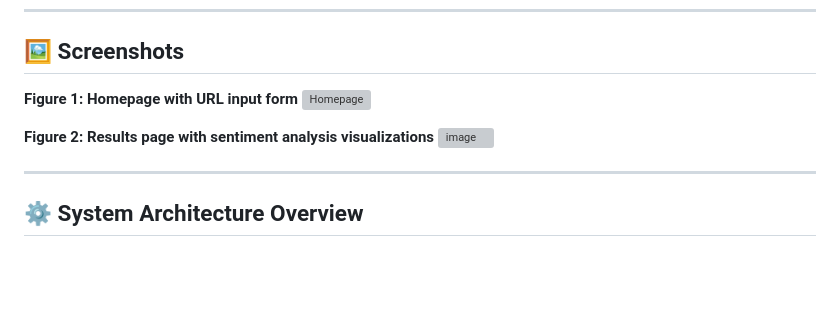
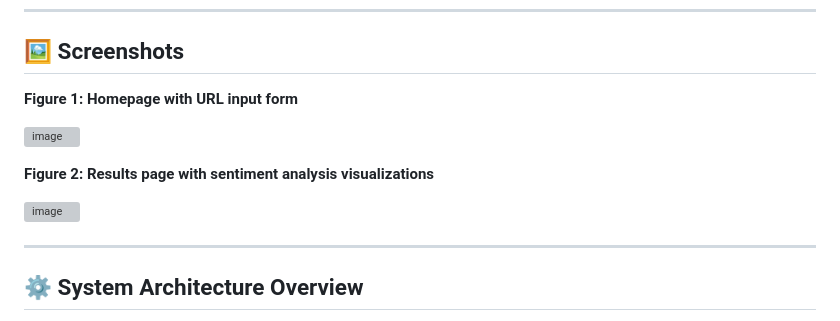
Before and after one commit to ZenKD/flipkart_sentiment_analyzer, a Markdown page: README.md, the part around the change. Drawn GitHub-style; blank space fills up the shorter version; grey boxes are pictures that could not be loaded.

```diff
--- a/README.md
+++ b/README.md
@@ -57,9 +57,11 @@ The application utilizes Selenium and BeautifulSoup for data extraction, NLTK's
 
 
 **Figure 1: Homepage with URL input form**
-![Homepage](https://github.com/user-attachments/assets/abddf4f0-8010-45d3-a7d7-b287ee3a44f7)
+
+![image](https://github.com/user-attachments/assets/abddf4f0-8010-45d3-a7d7-b287ee3a44f7)
 
 **Figure 2: Results page with sentiment analysis visualizations**
+
 ![image](https://github.com/user-attachments/assets/c7e3e552-f908-405e-bdc0-9663fb154e35)
 
 
```
